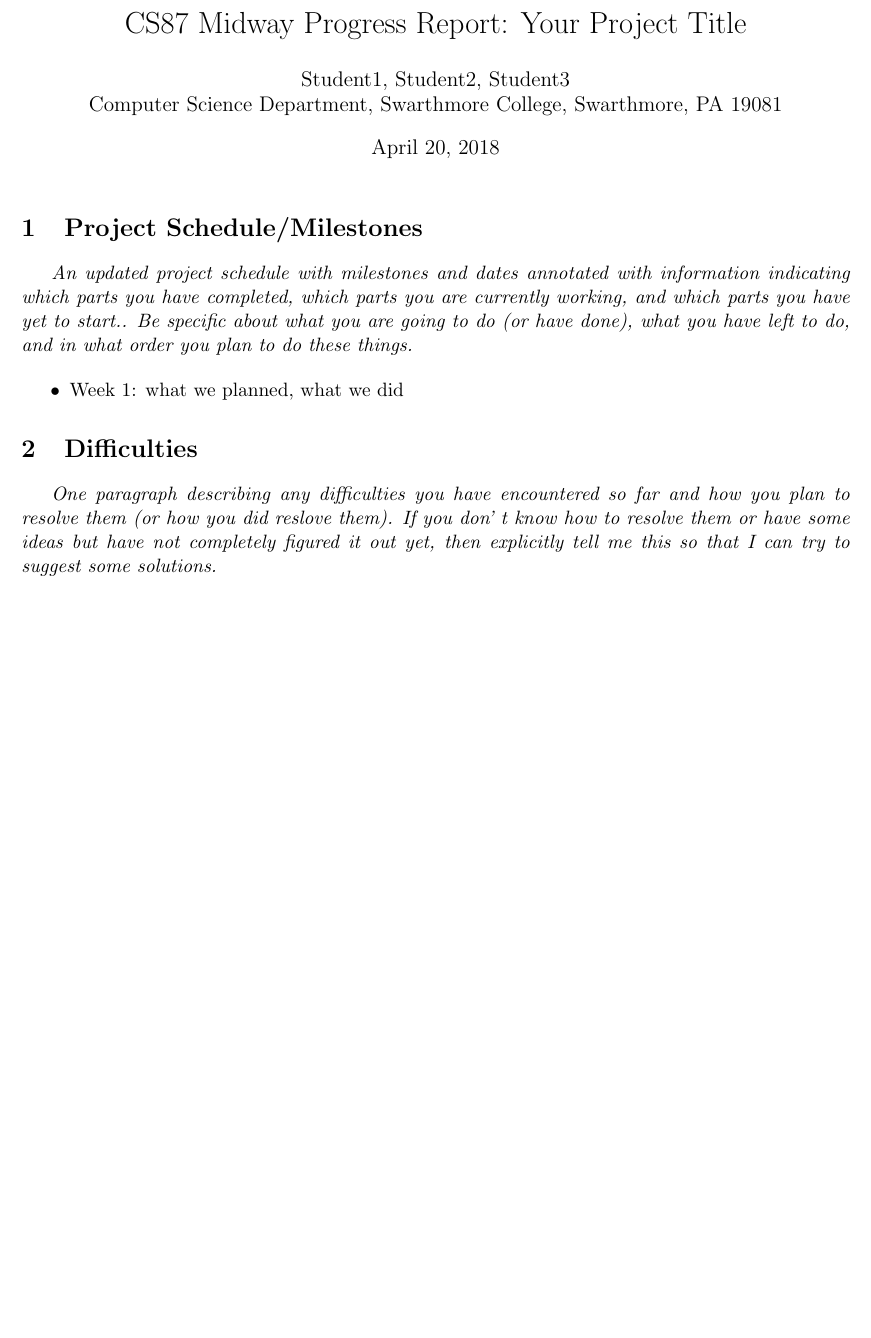
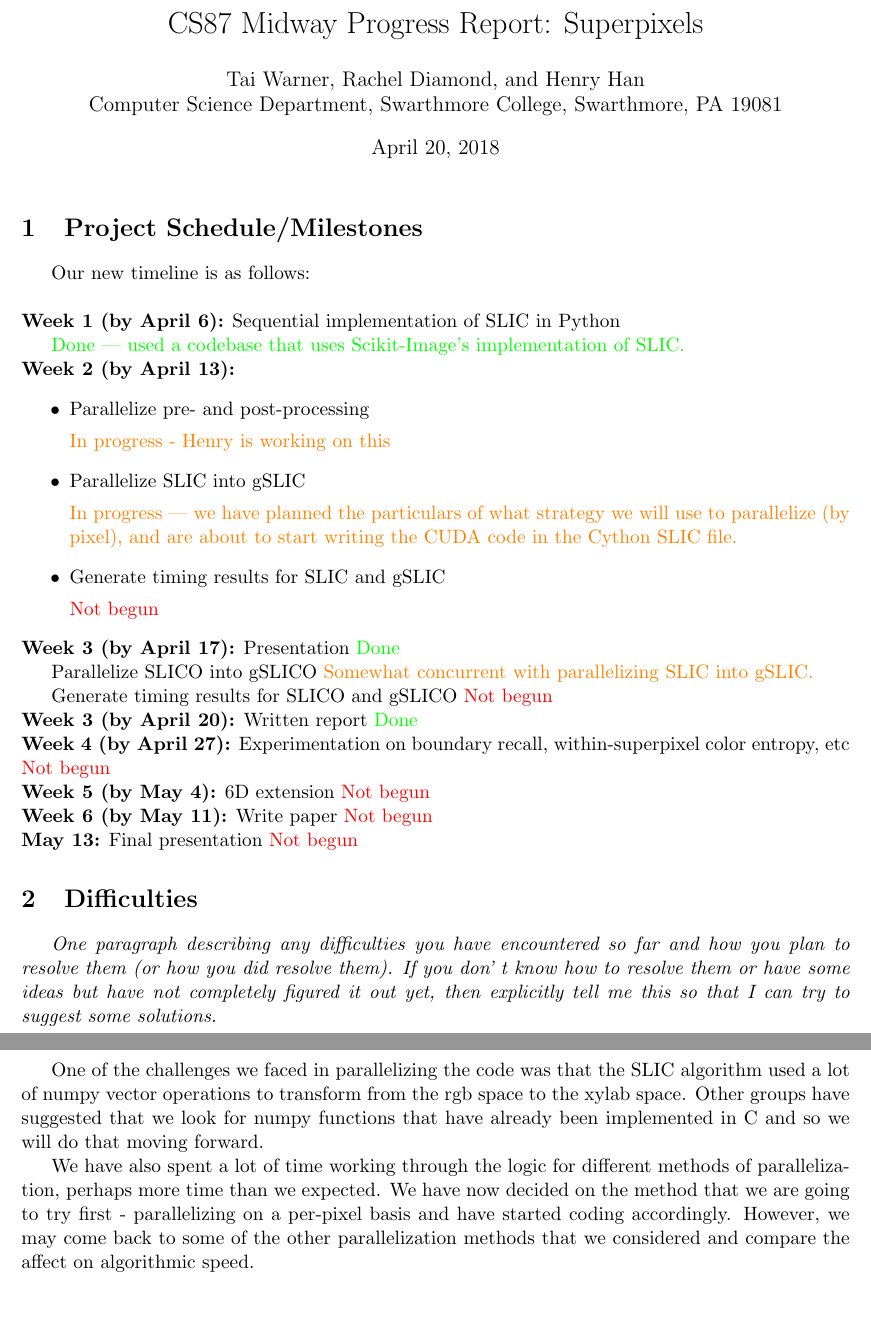
Before and after one commit to hanksterhan/parallel_SLIC, a LaTeX document (MidwayReport/report.tex): part of the page before the commit and two parts of pages 1 and 2 of 2 after it, the two joined at a grey line, cut so that both start at the same text, the shorter picture padded with empty space. Compiled offline with pdfLaTeX.

Commit message:
midway report

```diff
--- a/MidwayReport/report.tex
+++ b/MidwayReport/report.tex
@@ -1,6 +1,7 @@
 \documentclass[11pt]{article}
 \usepackage{fullpage}
 \usepackage{subfigure,indentfirst}
+\usepackage{xcolor}
 % for url
 \usepackage{hyperref}
 % for underlined text
@@ -16,31 +17,56 @@
 % this starts the document
 \begin{document}
 
-\title{CS87 Midway Progress Report: Your Project Title}
+\title{CS87 Midway Progress Report: Superpixels}
 
-\author{Student1, Student2, Student3 \\
+\author{Tai Warner, Rachel Diamond, and Henry Han \\
 Computer Science Department, Swarthmore College, Swarthmore, PA  19081}
 
 \maketitle
 
 \section{Project Schedule/Milestones}
 
-{\it
-An updated project schedule with milestones and dates annotated with
-information indicating which parts you have completed, which parts you are
-currently working, and which parts you have yet to start.. Be specific about
-what you are going to do (or have done), what you have left to do, and in what
-order you plan to do these things.}
+{
+Our new timeline is as follows:\\\\
+\textbf{Week 1 (by April 6):} Sequential implementation of SLIC in Python
 
+\textcolor{green}{Done --- used a codebase that uses Scikit-Image's implementation of SLIC.}\\
+\textbf{Week 2 (by April 13):}
 \begin{itemize}
-\item Week 1: what we planned, what we did
+\item Parallelize pre- and post-processing
+
+\textcolor{orange}{In progress - Henry is working on this}
+
+\item Parallelize SLIC into gSLIC
+
+\textcolor{orange}{In progress --- we have planned the particulars of what strategy we will use to parallelize (by pixel), and are about to start writing the CUDA code in the Cython SLIC file.}
+
+\item Generate timing results for SLIC and gSLIC
+
+\textcolor{red}{Not begun}
+
 \end{itemize}
+\textbf{Week 3 (by April 17):} Presentation \textcolor{green}{Done}
+
+Parallelize SLICO into gSLICO \textcolor{orange}{Somewhat concurrent with parallelizing SLIC into gSLIC.}
+
+Generate timing results for SLICO and gSLICO \textcolor{red}{Not begun}\\
+\textbf{Week 3 (by April 20):} Written report \textcolor{green}{Done}\\
+\textbf{Week 4 (by April 27):} Experimentation on boundary recall, within-superpixel color entropy, etc \textcolor{red}{Not begun}\\
+\textbf{Week 5 (by May 4):} 6D extension \textcolor{red}{Not begun}\\
+\textbf{Week 6 (by May 11):} Write paper \textcolor{red}{Not begun}\\
+\textbf{May 13:} Final presentation \textcolor{red}{Not begun}
+}
 
 \section {Difficulties}
 {\it
 One paragraph describing any difficulties you have encountered so far and how
-you plan to resolve them (or how you did reslove them). If you don' t know how
+you plan to resolve them (or how you did resolve them). If you don' t know how
 to resolve them or have some ideas but have not completely figured it out yet,
 then explicitly tell me this so that I can try to suggest some solutions.}
 
+One of the challenges we faced in parallelizing the code was that the SLIC algorithm used a lot of numpy vector operations to transform from the rgb space to the xylab space. Other groups have suggested that we look for numpy functions that have already been implemented in C and so we will do that moving forward.
+
+We have also spent a lot of time working through the logic for different methods of parallelization, perhaps more time than we expected. We have now decided on the method that we are going to try first - parallelizing on a per-pixel basis and have started coding accordingly. However, we may come back to some of the other parallelization methods that we considered and compare the affect on algorithmic speed.
+
 \end{document}
```
